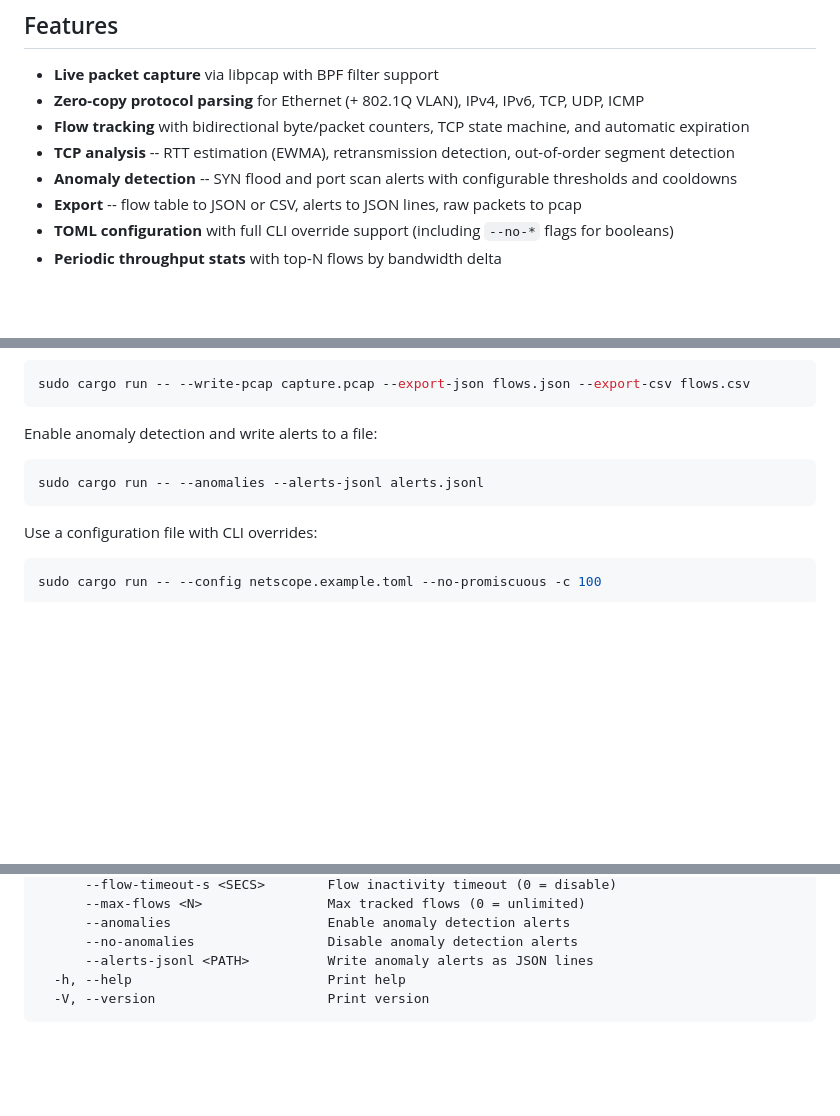
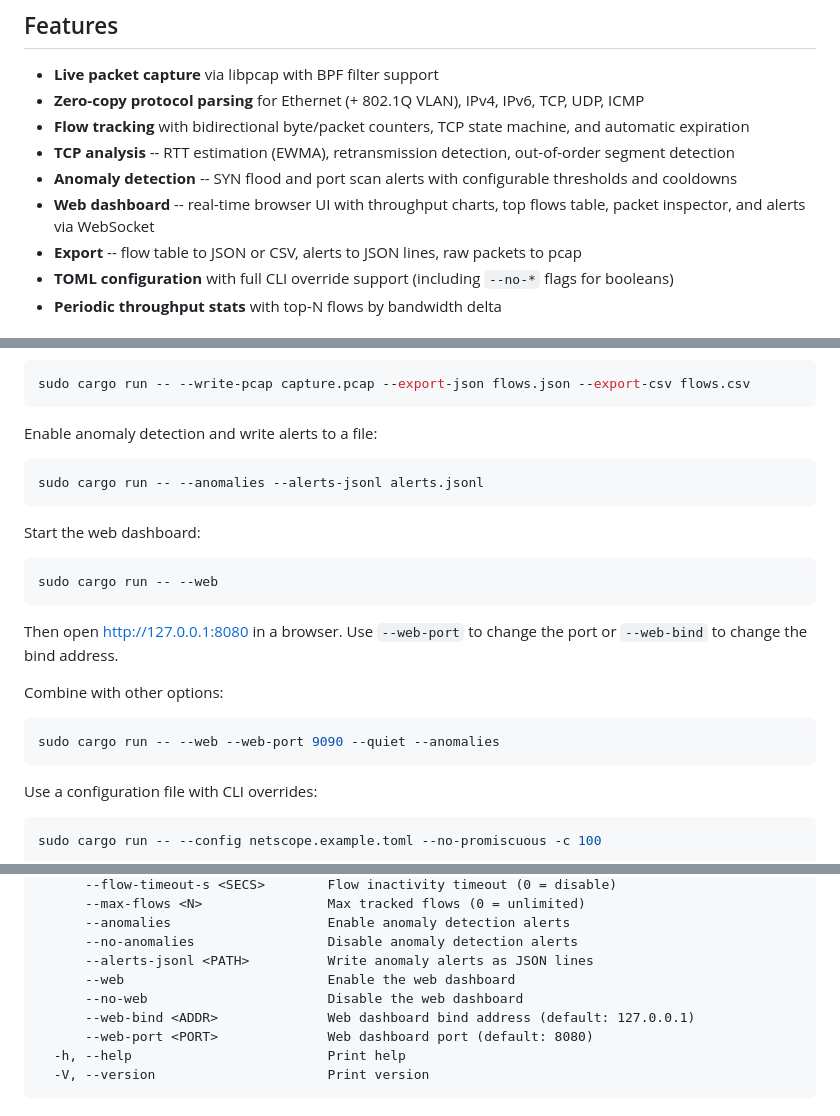
Before and after one commit to msaadshabir/NetScope, a Markdown page: README.md, 3 parts joined by grey strips. Rendered like a GitHub page; blank space fills up the shorter version.

````diff
--- a/README.md
+++ b/README.md
@@ -9,6 +9,7 @@ High-performance packet capture and protocol analysis tool built in Rust.
 - **Flow tracking** with bidirectional byte/packet counters, TCP state machine, and automatic expiration
 - **TCP analysis** -- RTT estimation (EWMA), retransmission detection, out-of-order segment detection
 - **Anomaly detection** -- SYN flood and port scan alerts with configurable thresholds and cooldowns
+- **Web dashboard** -- real-time browser UI with throughput charts, top flows table, packet inspector, and alerts via WebSocket
 - **Export** -- flow table to JSON or CSV, alerts to JSON lines, raw packets to pcap
 - **TOML configuration** with full CLI override support (including `--no-*` flags for booleans)
 - **Periodic throughput stats** with top-N flows by bandwidth delta
@@ -76,6 +77,20 @@ Enable anomaly detection and write alerts to a file:
 sudo cargo run -- --anomalies --alerts-jsonl alerts.jsonl
 ```
 
+Start the web dashboard:
+
+```bash
+sudo cargo run -- --web
+```
+
+Then open http://127.0.0.1:8080 in a browser. Use `--web-port` to change the port or `--web-bind` to change the bind address.
+
+Combine with other options:
+
+```bash
+sudo cargo run -- --web --web-port 9090 --quiet --anomalies
+```
+
 Use a configuration file with CLI overrides:
 
 ```bash
@@ -120,6 +135,10 @@ Options:
       --anomalies                    Enable anomaly detection alerts
       --no-anomalies                 Disable anomaly detection alerts
       --alerts-jsonl <PATH>          Write anomaly alerts as JSON lines
+      --web                          Enable the web dashboard
+      --no-web                       Disable the web dashboard
+      --web-bind <ADDR>              Web dashboard bind address (default: 127.0.0.1)
+      --web-port <PORT>              Web dashboard port (default: 8080)
   -h, --help                         Print help
   -V, --version                      Print version
 ```
````
Also changed, not shown: other parts of README.md (+53 -0 lines).
